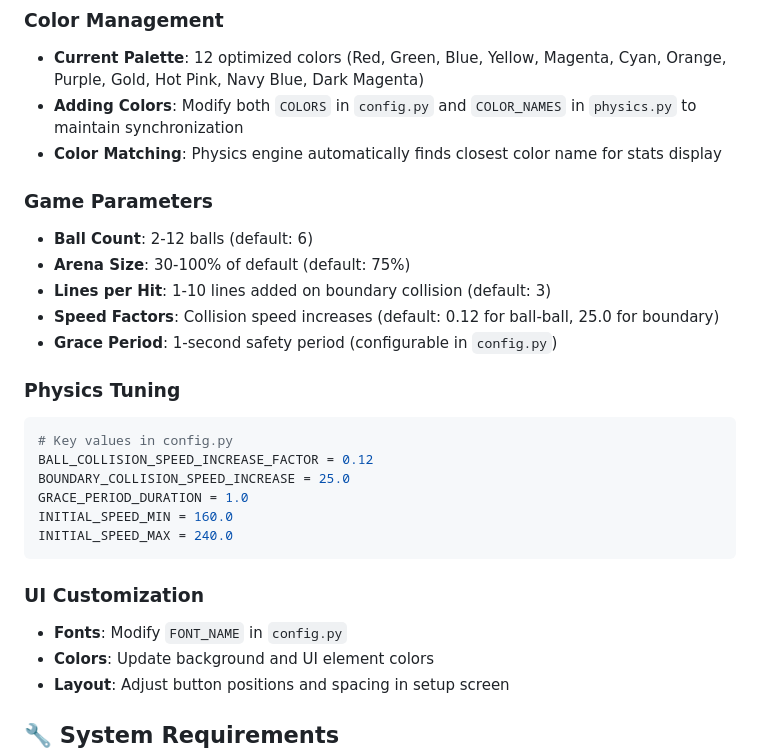
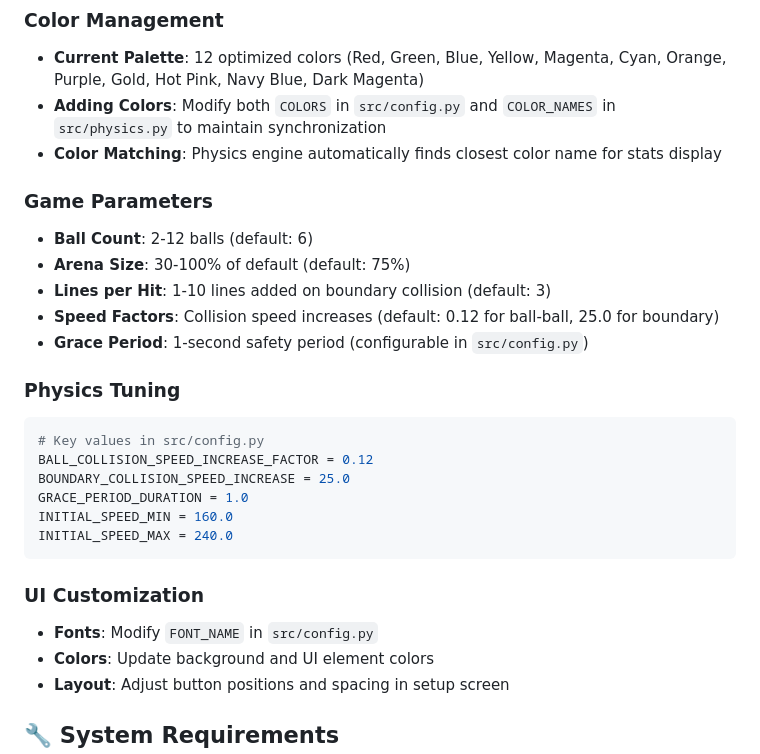
Before and after one commit to UmerTariq1/Vector-Balls, a Markdown page: README.md, the part around the change printed below. Drawn GitHub-style.

````diff
--- a/README.md
+++ b/README.md
@@ -186,7 +194,7 @@ At the end of each game, view comprehensive statistics on a clean, separate scre
 
 ### Color Management
 - **Current Palette**: 12 optimized colors (Red, Green, Blue, Yellow, Magenta, Cyan, Orange, Purple, Gold, Hot Pink, Navy Blue, Dark Magenta)
-- **Adding Colors**: Modify both `COLORS` in `config.py` and `COLOR_NAMES` in `physics.py` to maintain synchronization
+- **Adding Colors**: Modify both `COLORS` in `src/config.py` and `COLOR_NAMES` in `src/physics.py` to maintain synchronization
 - **Color Matching**: Physics engine automatically finds closest color name for stats display
 
 ### Game Parameters
@@ -194,11 +202,11 @@ At the end of each game, view comprehensive statistics on a clean, separate scre
 - **Arena Size**: 30-100% of default (default: 75%)
 - **Lines per Hit**: 1-10 lines added on boundary collision (default: 3)
 - **Speed Factors**: Collision speed increases (default: 0.12 for ball-ball, 25.0 for boundary)
-- **Grace Period**: 1-second safety period (configurable in `config.py`)
+- **Grace Period**: 1-second safety period (configurable in `src/config.py`)
 
 ### Physics Tuning
 ```python
-# Key values in config.py
+# Key values in src/config.py
 BALL_COLLISION_SPEED_INCREASE_FACTOR = 0.12
 BOUNDARY_COLLISION_SPEED_INCREASE = 25.0
 GRACE_PERIOD_DURATION = 1.0
@@ -207,7 +215,7 @@ INITIAL_SPEED_MAX = 240.0
 ```
 
 ### UI Customization
-- **Fonts**: Modify `FONT_NAME` in `config.py`
+- **Fonts**: Modify `FONT_NAME` in `src/config.py`
 - **Colors**: Update background and UI element colors
 - **Layout**: Adjust button positions and spacing in setup screen
 
````
Also changed, not shown: other parts of README.md (+14 -6 lines), imgs/game.png (added), imgs/menu.png (added), imgs/stats.png (added), 13 other files.
